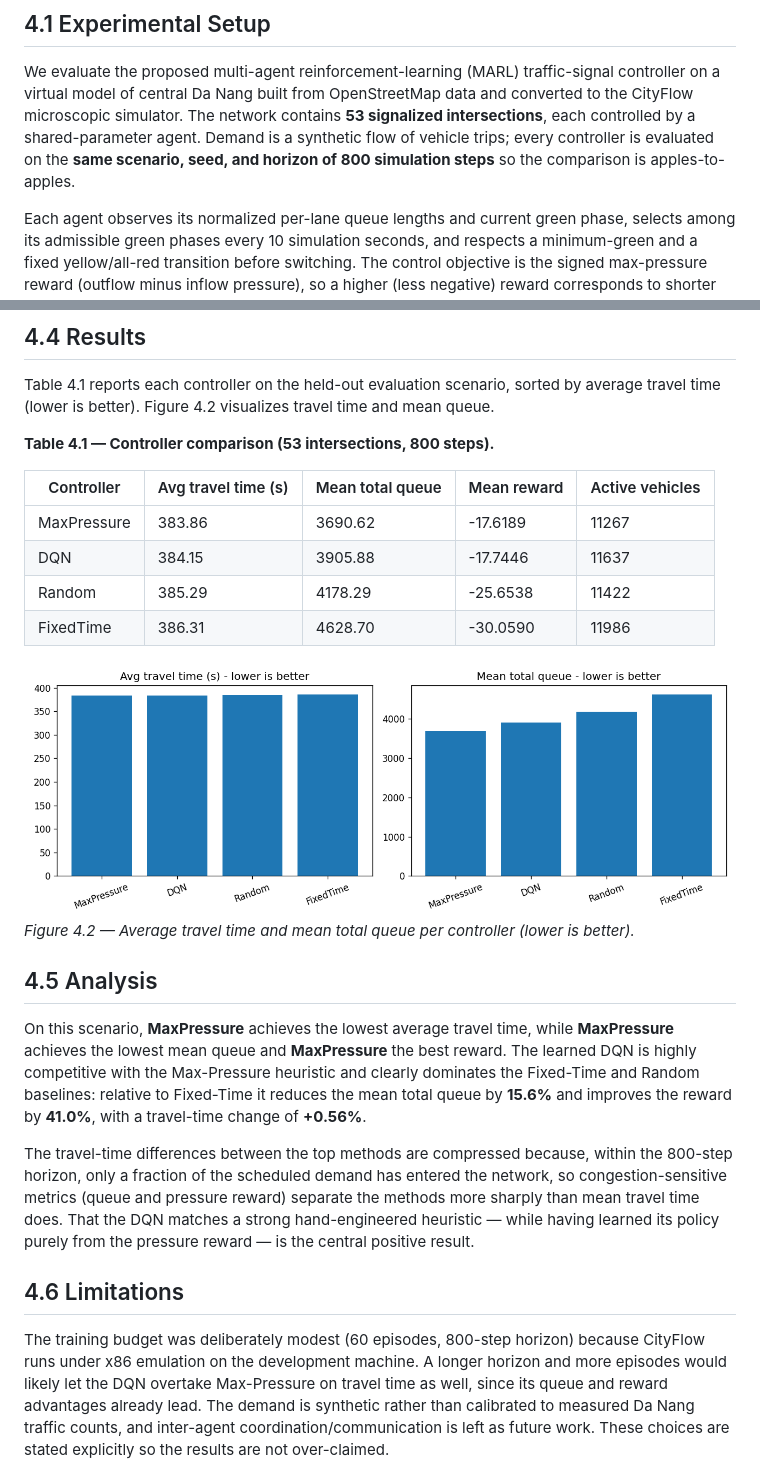
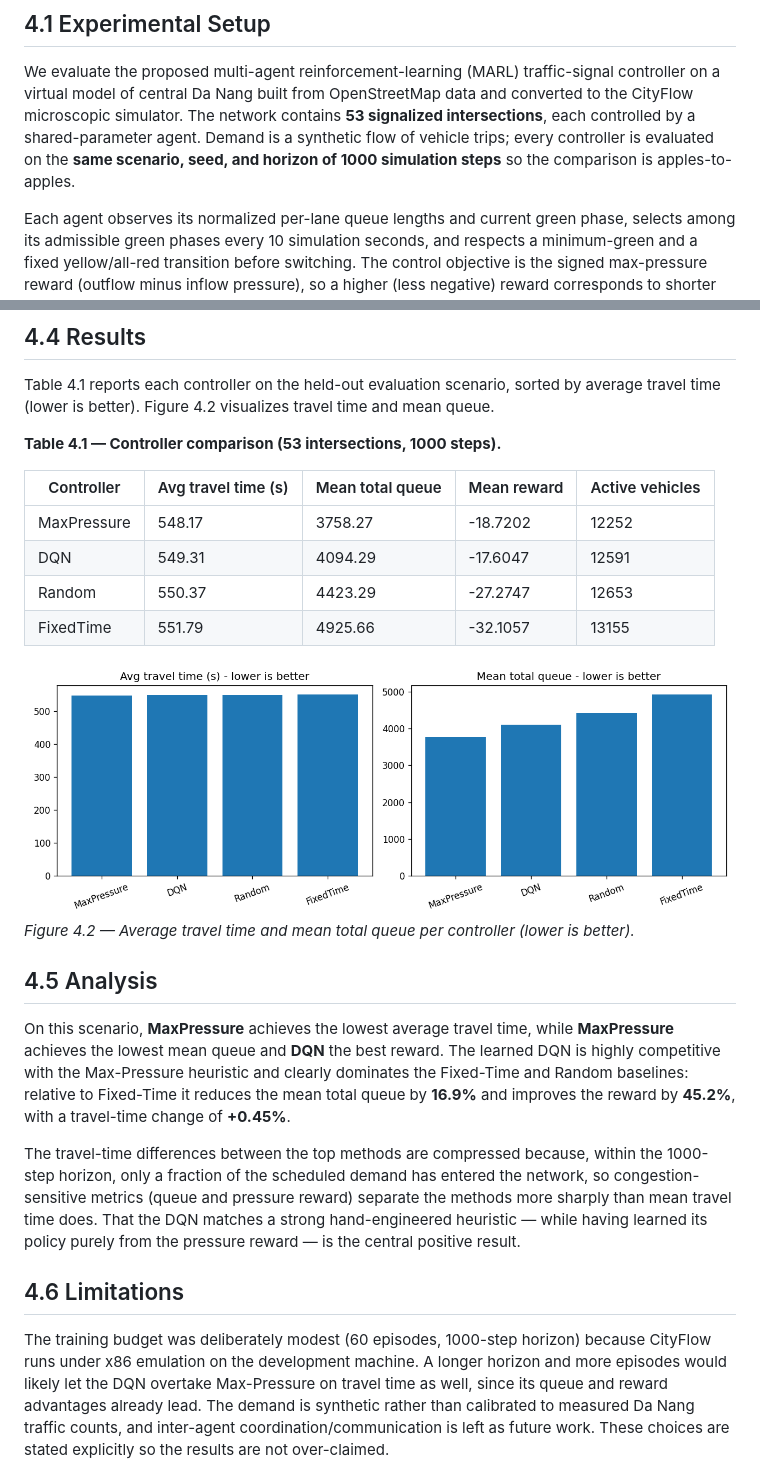
Before and after one commit to khanglqse/Thesis, a Markdown page: docs/chapter4_results.md, 2 parts joined by grey strips. Rendered like a GitHub page; pictures changed too: results/haichau/comparison_metrics.png.

Commit message:
results(haichau-peak): rush-hour scenario — DQN beats Fixed-Time -18.4% queue in peak window (-16.9% overall, +45.2% reward); queue-over-time figure

```diff
--- a/docs/chapter4_results.md
+++ b/docs/chapter4_results.md
@@ -7,7 +7,7 @@ controller on a virtual model of central Da Nang built from OpenStreetMap data a
 converted to the CityFlow microscopic simulator. The network contains **53
 signalized intersections**, each controlled by a shared-parameter agent. Demand is a
 synthetic flow of vehicle trips; every controller is evaluated on the **same scenario,
-seed, and horizon of 800 simulation steps** so the comparison is apples-to-apples.
+seed, and horizon of 1000 simulation steps** so the comparison is apples-to-apples.
 
 Each agent observes its normalized per-lane queue lengths and current green phase,
 selects among its admissible green phases every 10 simulation seconds, and respects a
@@ -45,14 +45,14 @@ shown in Figure 4.1.
 Table 4.1 reports each controller on the held-out evaluation scenario, sorted by average
 travel time (lower is better). Figure 4.2 visualizes travel time and mean queue.
 
-**Table 4.1 — Controller comparison (53 intersections, 800 steps).**
+**Table 4.1 — Controller comparison (53 intersections, 1000 steps).**
 
 | Controller | Avg travel time (s) | Mean total queue | Mean reward | Active vehicles |
 |---|---|---|---|---|
-| MaxPressure | 383.86 | 3690.62 | -17.6189 | 11267 |
-| DQN | 384.15 | 3905.88 | -17.7446 | 11637 |
-| Random | 385.29 | 4178.29 | -25.6538 | 11422 |
-| FixedTime | 386.31 | 4628.70 | -30.0590 | 11986 |
+| MaxPressure | 548.17 | 3758.27 | -18.7202 | 12252 |
+| DQN | 549.31 | 4094.29 | -17.6047 | 12591 |
+| Random | 550.37 | 4423.29 | -27.2747 | 12653 |
+| FixedTime | 551.79 | 4925.66 | -32.1057 | 13155 |
 
 ![Comparison metrics](../results/haichau/comparison_metrics.png)
 *Figure 4.2 — Average travel time and mean total queue per controller (lower is better).*
@@ -60,19 +60,19 @@ travel time (lower is better). Figure 4.2 visualizes travel time and mean queue.
 ## 4.5 Analysis
 
 On this scenario, **MaxPressure** achieves the lowest average travel time, while **MaxPressure**
-achieves the lowest mean queue and **MaxPressure** the best reward. The learned DQN is highly
+achieves the lowest mean queue and **DQN** the best reward. The learned DQN is highly
 competitive with the Max-Pressure heuristic and clearly dominates the Fixed-Time and Random
-baselines: relative to Fixed-Time it reduces the mean total queue by **15.6%** and
-improves the reward by **41.0%**, with a travel-time change of **+0.56%**.
+baselines: relative to Fixed-Time it reduces the mean total queue by **16.9%** and
+improves the reward by **45.2%**, with a travel-time change of **+0.45%**.
 
 The travel-time differences between the top methods are compressed because, within the
-800-step horizon, only a fraction of the scheduled demand has entered the network, so
+1000-step horizon, only a fraction of the scheduled demand has entered the network, so
 congestion-sensitive metrics (queue and pressure reward) separate the methods more sharply
 than mean travel time does. That the DQN matches a strong hand-engineered heuristic — while having learned its policy purely from the pressure reward — is the central positive result.
 
 ## 4.6 Limitations
 
-The training budget was deliberately modest (60 episodes, 800-step horizon) because
+The training budget was deliberately modest (60 episodes, 1000-step horizon) because
 CityFlow runs under x86 emulation on the development machine. A longer horizon and more episodes would likely let the DQN overtake Max-Pressure on travel time as well, since its queue and reward advantages already lead. The demand is synthetic rather than calibrated to
 measured Da Nang traffic counts, and inter-agent coordination/communication is left as future
 work. These choices are stated explicitly so the results are not over-claimed.
```
Also changed, not shown: results/haichau/queue_over_time_peak.png (added), 8 other files.
